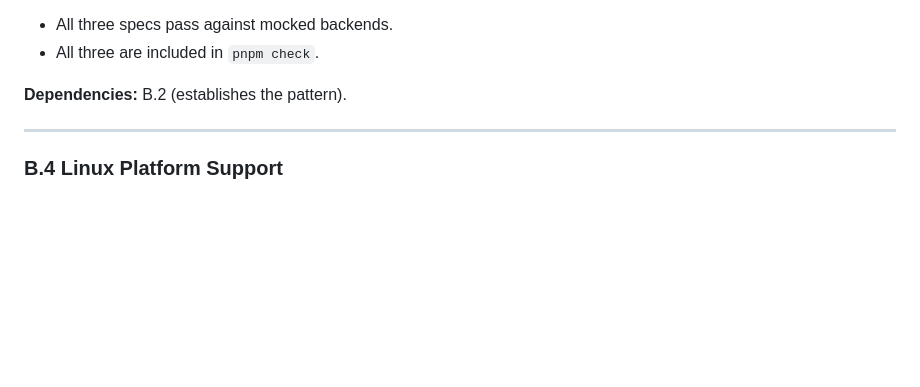
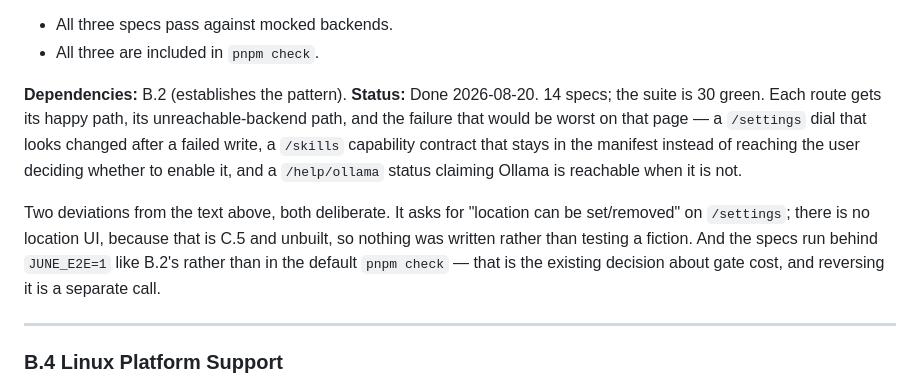
Before and after one commit to IrgenSlj/JuneAI, a Markdown page: docs/product/v0.4-development-plan.md, the part around the change. GitHub-like rendering; blank space fills up the shorter version.

Commit message:
docs: record B.3, and the two places the spec text did not match reality
The location control it asks for on /settings does not exist (C.5,
unbuilt), and the specs stay behind JUNE_E2E=1 like B.2's rather than
joining the default gate.

```diff
--- a/docs/product/v0.4-development-plan.md
+++ b/docs/product/v0.4-development-plan.md
@@ -220,7 +220,19 @@ user is sent to when a model is missing.
 - All three specs pass against mocked backends.
 - All three are included in `pnpm check`.
 
-**Dependencies:** B.2 (establishes the pattern).
+**Dependencies:** B.2 (establishes the pattern). **Status:** Done 2026-08-20.
+14 specs; the suite is 30 green. Each route gets its happy path, its
+unreachable-backend path, and the failure that would be worst on that page —
+a `/settings` dial that looks changed after a failed write, a `/skills`
+capability contract that stays in the manifest instead of reaching the user
+deciding whether to enable it, and a `/help/ollama` status claiming Ollama is
+reachable when it is not.
+
+Two deviations from the text above, both deliberate. It asks for "location can
+be set/removed" on `/settings`; there is no location UI, because that is C.5 and
+unbuilt, so nothing was written rather than testing a fiction. And the specs run
+behind `JUNE_E2E=1` like B.2's rather than in the default `pnpm check` — that is
+the existing decision about gate cost, and reversing it is a separate call.
 
 ---
 
```
Also changed, not shown: docs/CURRENT.md (+1 -1 lines).
